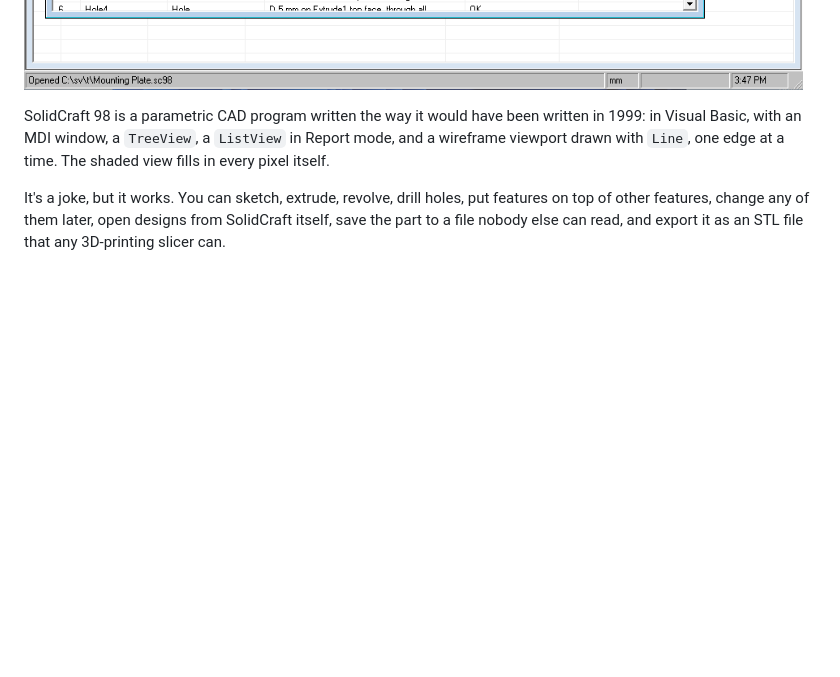
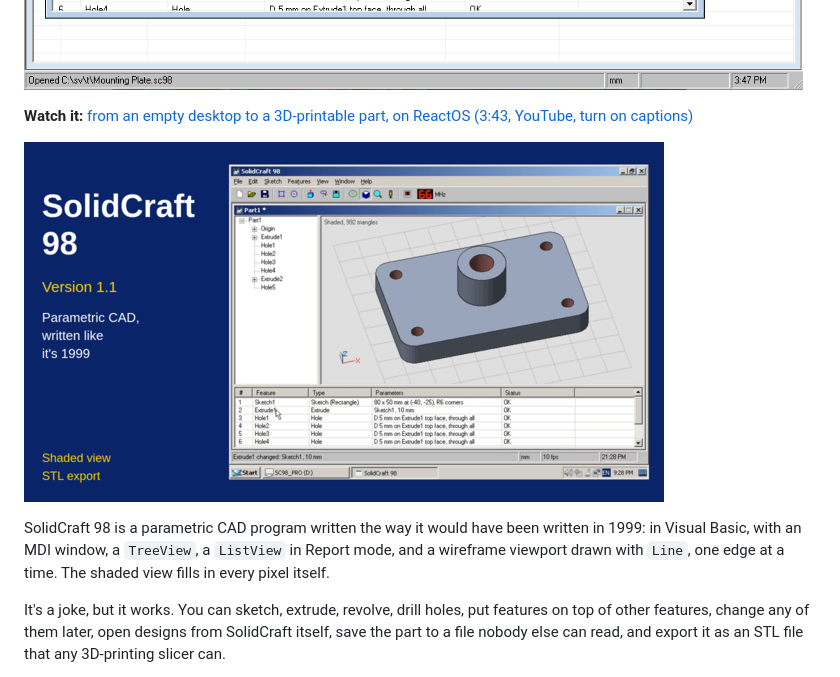
Before and after one commit to raykholo/solidcraft98, a Markdown page: README.md, the part around the change. Drawn GitHub-style; pictures changed too: docs/screenshots/video.png (added); blank space fills up the shorter version.

Commit message:
README: link the video

```diff
--- a/README.md
+++ b/README.md
@@ -15,6 +15,10 @@
 > \*\*\*\* packed with UPX, which came out in 1998, so it counts.</sub>
 
 ![SolidCraft 98 on Windows 11, showing the Mounting Plate sample, shaded](docs/screenshots/windows11-mounting-plate.png)
+
+**Watch it:** [from an empty desktop to a 3D-printable part, on ReactOS (3:43, YouTube, turn on captions)](https://youtu.be/7t6-iIu5gdg)
+
+[![SolidCraft 98 on YouTube](docs/screenshots/video.png)](https://youtu.be/7t6-iIu5gdg)
 
 SolidCraft 98 is a parametric CAD program written the way it would have
 been written in 1999: in Visual Basic, with an MDI window, a `TreeView`, a
```
